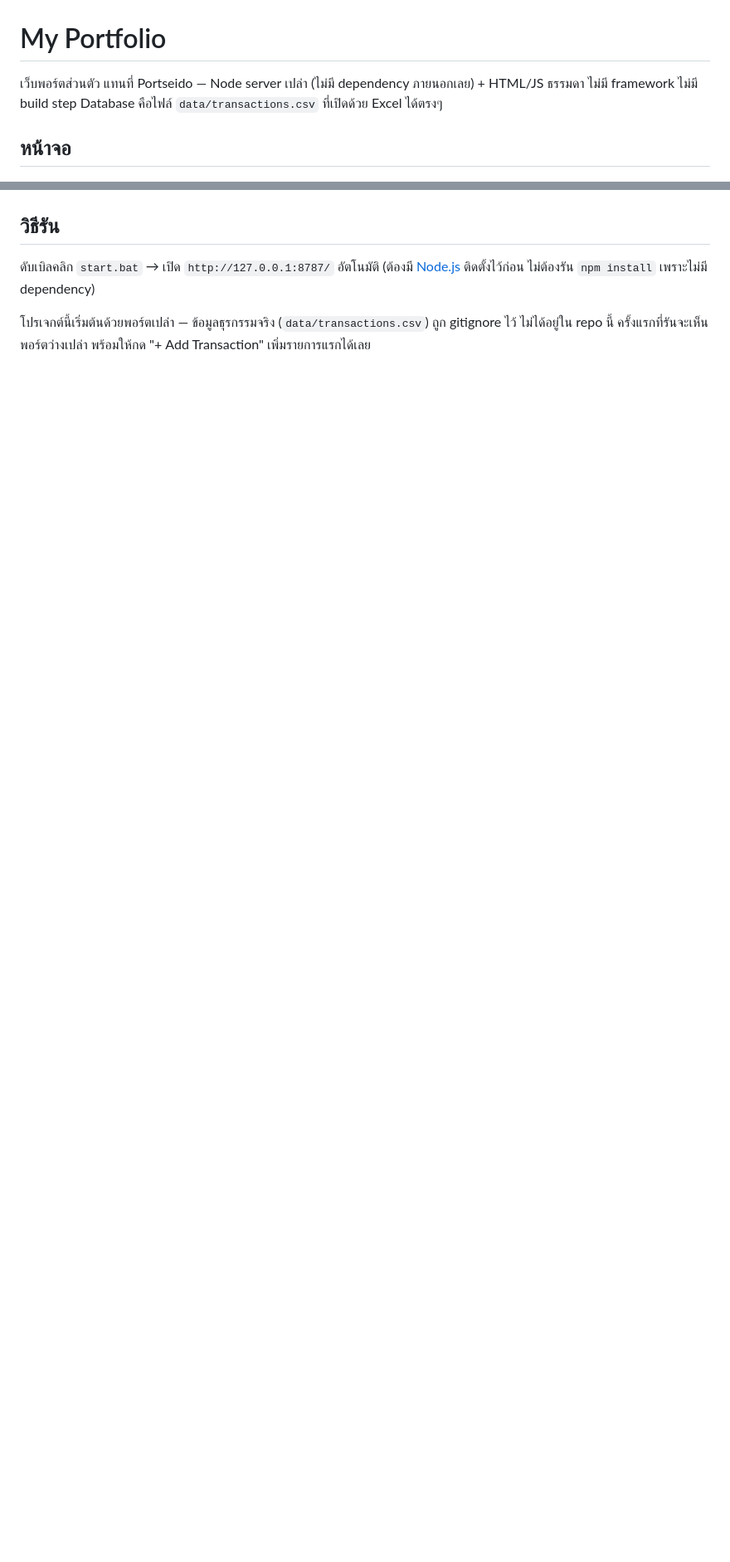
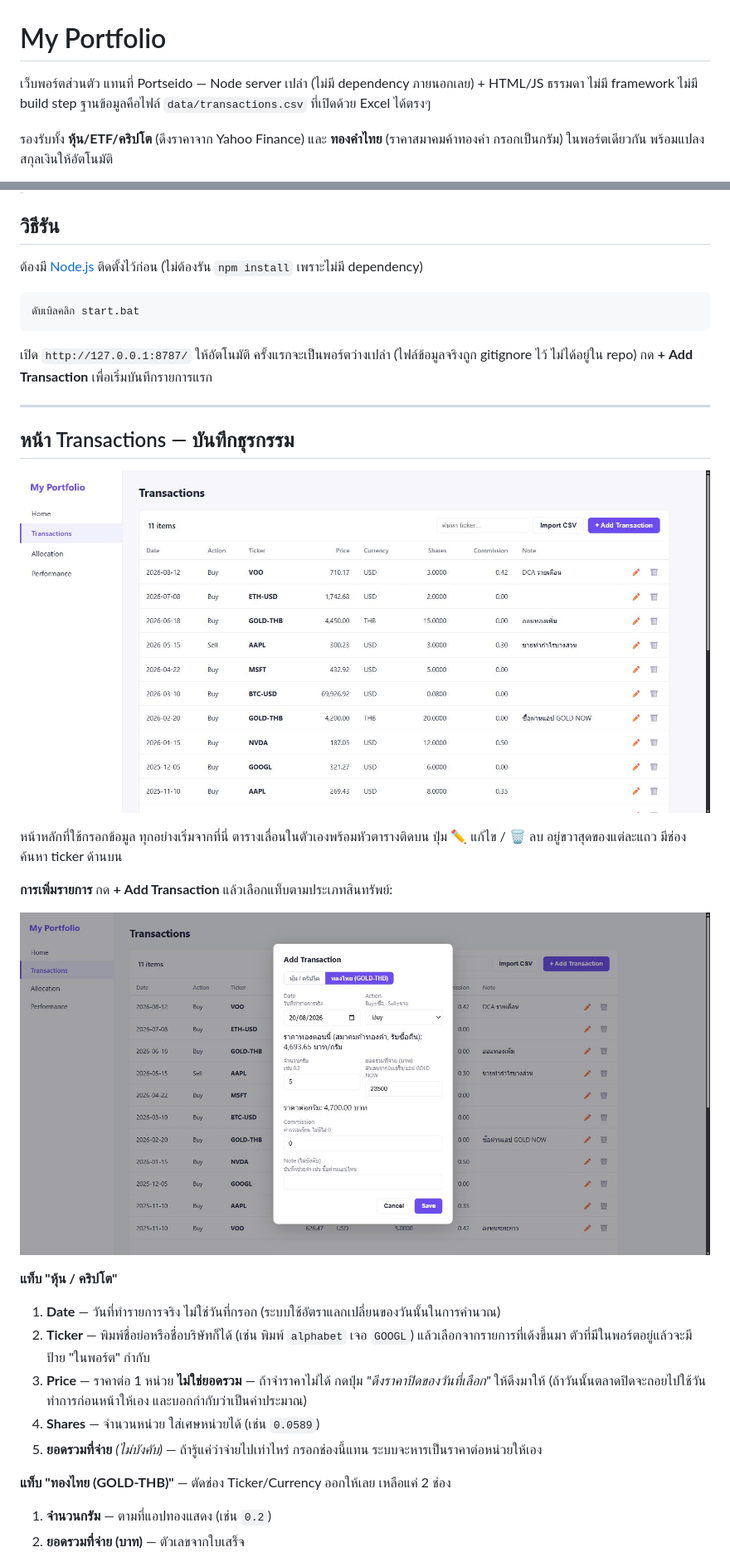
Before and after one commit to krnew/my-portfolio-tracker, a Markdown page: README.md, 2 parts joined by grey strips. Shown at 83% size. Drawn GitHub-style; pictures changed too: docs/screenshots/add-gold.jpg (added), docs/screenshots/transactions.jpg; blank space fills up the shorter version.

````diff
--- a/README.md
+++ b/README.md
@@ -1,6 +1,6 @@
 # My Portfolio
 
-เว็บพอร์ตส่วนตัว แทนที่ Portseido — Node server เปล่า (ไม่มี dependency ภายนอกเลย) + HTML/JS ธรรมดา ไม่มี framework ไม่มี build step Database คือไฟล์ `data/transactions.csv` ที่เปิดด้วย Excel ได้ตรงๆ
+เว็บพอร์ตส่วนตัว แทนที่ Portseido — Node server เปล่า (ไม่มี dependency ภายนอกเลย) + HTML/JS ธรรมดา ไม่มี framework ไม่มี build step ฐานข้อมูลคือไฟล์ `data/transactions.csv` ที่เปิดด้วย Excel ได้ตรงๆ
 
-## หน้าจอ
+รองรับทั้ง **หุ้น/ETF/คริปโต** (ดึงราคาจาก Yahoo Finance) และ **ทองคำไทย** (ราคาสมาคมค้าทองคำ กรอกเป็นกรัม) ในพอร์ตเดียวกัน พร้อมแปลงสกุลเงินให้อัตโนมัติ
 
@@ -26,6 +8,34 @@
 
 ## วิธีรัน
 
-ดับเบิลคลิก `start.bat` → เปิด `http://127.0.0.1:8787/` อัตโนมัติ (ต้องมี [Node.js](https://nodejs.org/) ติดตั้งไว้ก่อน ไม่ต้องรัน `npm install` เพราะไม่มี dependency)
+ต้องมี [Node.js](https://nodejs.org/) ติดตั้งไว้ก่อน (ไม่ต้องรัน `npm install` เพราะไม่มี dependency)
 
-โปรเจกต์นี้เริ่มต้นด้วยพอร์ตเปล่า — ข้อมูลธุรกรรมจริง (`data/transactions.csv`) ถูก gitignore ไว้ ไม่ได้อยู่ใน repo นี้ ครั้งแรกที่รันจะเห็นพอร์ตว่างเปล่า พร้อมให้กด "+ Add Transaction" เพิ่มรายการแรกได้เลย
+```
+ดับเบิลคลิก start.bat
+```
+
+เปิด `http://127.0.0.1:8787/` ให้อัตโนมัติ ครั้งแรกจะเป็นพอร์ตว่างเปล่า (ไฟล์ข้อมูลจริงถูก gitignore ไว้ ไม่ได้อยู่ใน repo) กด **+ Add Transaction** เพื่อเริ่มบันทึกรายการแรก
+
+---
+
+## หน้า Transactions — บันทึกธุรกรรม
+
+![Transactions](docs/screenshots/transactions.jpg)
+
+หน้าหลักที่ใช้กรอกข้อมูล ทุกอย่างเริ่มจากที่นี่ ตารางเลื่อนในตัวเองพร้อมหัวตารางติดบน ปุ่ม ✏️ แก้ไข / 🗑️ ลบ อยู่ขวาสุดของแต่ละแถว มีช่องค้นหา ticker ด้านบน
+
+**การเพิ่มรายการ** กด **+ Add Transaction** แล้วเลือกแท็บตามประเภทสินทรัพย์:
+
+![Add Transaction - แท็บทองไทย](docs/screenshots/add-gold.jpg)
+
+**แท็บ "หุ้น / คริปโต"**
+1. **Date** — วันที่ทำรายการจริง ไม่ใช่วันที่กรอก (ระบบใช้อัตราแลกเปลี่ยนของวันนั้นในการคำนวณ)
+2. **Ticker** — พิมพ์ชื่อย่อหรือชื่อบริษัทก็ได้ (เช่น พิมพ์ `alphabet` เจอ `GOOGL`) แล้วเลือกจากรายการที่เด้งขึ้นมา ตัวที่มีในพอร์ตอยู่แล้วจะมีป้าย "ในพอร์ต" กำกับ
+3. **Price** — ราคาต่อ 1 หน่วย **ไม่ใช่ยอดรวม** — ถ้าจำราคาไม่ได้ กดปุ่ม *"ดึงราคาปิดของวันที่เลือก"* ให้ดึงมาให้ (ถ้าวันนั้นตลาดปิดจะถอยไปใช้วันทำการก่อนหน้าให้เอง และบอกกำกับว่าเป็นค่าประมาณ)
+4. **Shares** — จำนวนหน่วย ใส่เศษหน่วยได้ (เช่น `0.0589`)
+5. **ยอดรวมที่จ่าย** *(ไม่บังคับ)* — ถ้ารู้แค่ว่าจ่ายไปเท่าไหร่ กรอกช่องนี้แทน ระบบจะหารเป็นราคาต่อหน่วยให้เอง
+
+**แท็บ "ทองไทย (GOLD-THB)"** — ตัดช่อง Ticker/Currency ออกให้เลย เหลือแค่ 2 ช่อง
+1. **จำนวนกรัม** — ตามที่แอปทองแสดง (เช่น `0.2`)
+2. **ยอดรวมที่จ่าย (บาท)** — ตัวเลขจากใบเสร็จ
+
````
Also changed, not shown: other parts of README.md (+47 -21 lines), docs/screenshots/allocation.jpg, docs/screenshots/home.jpg, docs/screenshots/performance.jpg.
